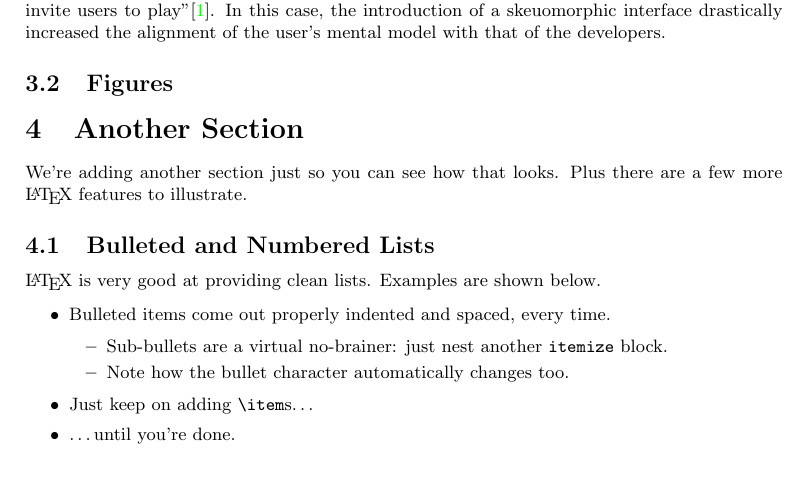
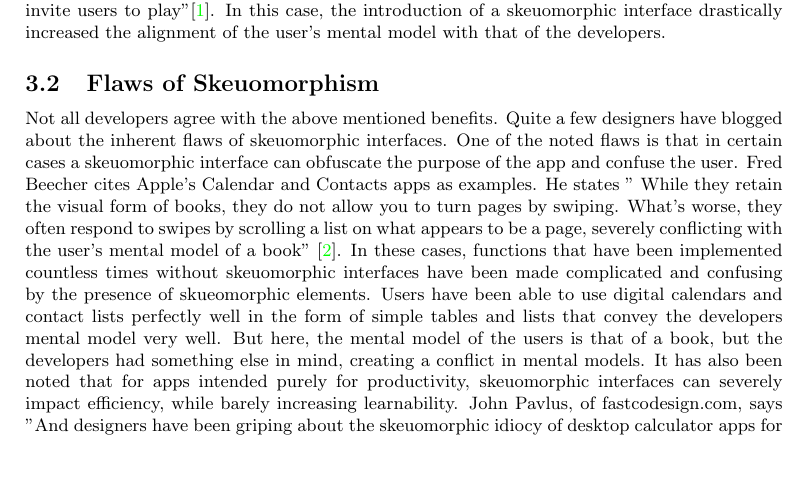
Before and after one commit to britainjs/cmsi370, a LaTeX document (mental-model-paper/mental-model-paper.tex): part of page 6 of 10 before the commit and part of page 6 of 11 after it, cut so that both start at the same text. Compiled offline with pdfLaTeX.

Commit message:
Flaws section and figure added.

```diff
--- a/mental-model-paper/mental-model-paper.tex
+++ b/mental-model-paper/mental-model-paper.tex
@@ -82,6 +82,11 @@ Skeuomorphic interfaces have experienced a huge surge in popularity in recent ye
 	Another proposed benefit of skeuomorphic interfaces is that they help the user get in the right frame of mind to use the app. Tobias Ahlin calls this property storytelling. He says "The UI tells a story and sets a mood for the entire experience" \cite{story}. He uses the example of the app Papers, which emulates a notepad in both function and design.  The purpose of the app is to provide the user with a tool to write down ideas and thoughts, but not for serious work. Ahlin notes "The UI not only communicates that [the idea that Papers is not for serious work], but it helps you put yourself in a state where you feel free to express ideas without evaluating them" \cite{story}. To contrast Papers, Ahlin uses the app Brushes to illustrate an app with a very similar function, but a purpose that is completely different. He says that the framing and design of the app would inspire him to commit several hours to the project, not just jot down notes. He concludes "The functionality of Paper and Brushes are basically the same, yet the perceived purpose is totally different" \cite{story}.
 
 	Lastly, in a bit of an overlap with the above mentioned benefits, is that skeuomorphic interfaces are able to convey purpose to a variety of different users. To demonstrate this function, Ahlin compares the older version of Apple's PhotoBooth app with the newer version. The older version had a sparse, minimalistic design that was completely functional, but led to some confusion (especially among older generations) as to the purpose of the app. The new version introduced a new interface for the fullscreen view that resembled a traditional photo booth, complete with curtains and wood paneling. Ahlin says "The first version of Photo Booth made all this really easy and accessible. It did not, however, communicate the purpose of Photo Booth: fool around and have fun...In the new fullscreen mode, Apple uses skeuomorphism to invite users to play"\cite{story}. In this case, the introduction of a skeuomorphic interface drastically increased the alignment of the user's mental model with that of the developers.
+
+\subsection{Flaws of Skeuomorphism}
+
+	Not all developers agree with the above mentioned benefits. Quite a few designers have blogged about the inherent flaws of skeuomorphic interfaces. One of the noted flaws is that in certain cases a skeuomorphic interface can obfuscate the purpose of the app and confuse the user. Fred Beecher cites Apple's Calendar and Contacts apps as examples. He states " While they retain the visual form of books, they do not allow you to turn pages by swiping. What's worse, they often respond to swipes by scrolling a list on what appears to be a page, severely conflicting with the user's mental model of a book" \cite{guidelines}. In these cases, functions that have been implemented countless times without skeuomorphic interfaces have been made complicated and confusing by the presence of skueomorphic elements. Users have been able to use digital calendars and contact lists perfectly well in the form of simple tables and lists that convey the developers mental model very well. But here, the mental model of the users is that of a book, but the developers had something else in mind, creating a conflict in mental models.
+	It has also been noted that for apps intended purely for productivity, skeuomorphic interfaces can severely impact efficiency, while barely increasing learnability. John Pavlus, of fastcodesign.com, says "And designers have been griping about the skeuomorphic idiocy of desktop calculator apps for ages -- why must we stab at clunky virtual "buttons" with our mouse when an entirely computer-native interface is much more powerful?" \cite{codesign}. The time it takes to navigate the buttons on the calculator is much longer than the time it takes to simply use a keyboard, severely hampering efficiency. The same applies to virtual keyboards that mimic real keyboards. While nice looking, these interfaces, in addition to being irritating and clunky, the skeuomorphism contributes nothing to the app.
 
 \subsection{Figures}
 
@@ -114,24 +119,3 @@ Skeuomorphic interfaces have experienced a huge surge in popularity in recent ye
 \label{New Photo Booth}
 \end{figure}
 
-
-\section{Another Section}
-
-We're adding another section just so you can see how that looks.  Plus there are a few more \LaTeX\ features to illustrate.
-
-\subsection{Bulleted and Numbered Lists}
-
-\LaTeX\ is very good at providing clean lists.  Examples are shown below.
-
-\begin{itemize}
-\item Bulleted items come out properly indented and spaced, every time.
-
-\begin{itemize}
-\item Sub-bullets are a virtual no-brainer: just nest another \verb!itemize! block.
-\item Note how the bullet character automatically changes too.
-\end{itemize}
-
-\item Just keep on adding \verb!\item!s\ldots
-
-\item \ldots until you're done.
-\end{itemize}
```
Also changed, not shown: mental-model-paper/contacts.jpg (added), mental-model-paper/mental-model-paper.tex (37 more changed lines).
